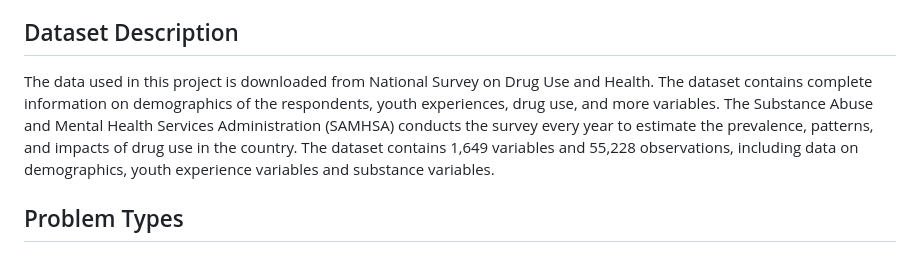
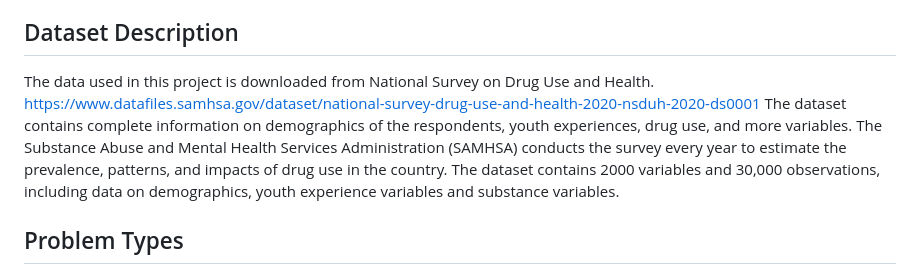
Before and after one commit to Likhitha-Veganti/data-science-projects, a Markdown page: Youth Drug Use Analysis/README.md, the part around the change. Rendered like a GitHub page.

```diff
--- a/Youth Drug Use Analysis/README.md
+++ b/Youth Drug Use Analysis/README.md
@@ -9,10 +9,10 @@ Building prediction models using decision trees is a common machine learning tec
 In this study, we will develop predictive models for youth drug usage using decision trees, including ensemble approaches.
 
 ## Dataset Description
-The data used in this project is downloaded from National Survey on Drug Use and Health.
+The data used in this project is downloaded from National Survey on Drug Use and Health. https://www.datafiles.samhsa.gov/dataset/national-survey-drug-use-and-health-2020-nsduh-2020-ds0001
 The dataset contains complete information on demographics of the respondents, youth experiences, drug use, and more variables.
 The Substance Abuse and Mental Health Services Administration (SAMHSA) conducts the survey every year to estimate the prevalence, patterns, and impacts of drug use in the country.
-The dataset contains 1,649 variables and 55,228 observations, including data on demographics, youth experience variables and substance variables.
+The dataset contains 2000 variables and 30,000 observations, including data on demographics, youth experience variables and substance variables.
 
 ## Problem Types
 In this report, we will use decision trees to investigate three different problem types related to youth drug use: binary classification, multi-class classification, and regression.
```
